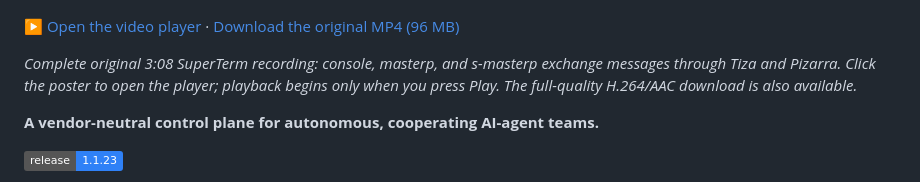
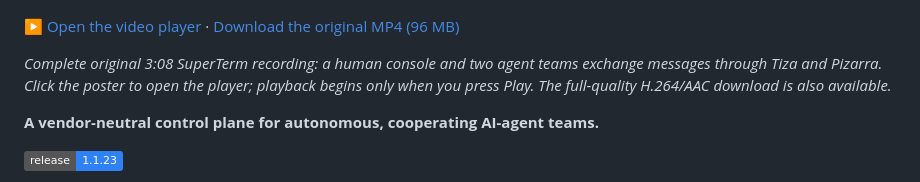
Before and after one commit to garacil/pizarra, a Markdown page: README.md, the part around the change. GitHub-like rendering; badges without logos.

Commit message:
docs: describe the recording by role instead of by team name
The video caption named the individual participants of the recorded session.
The repository rules ask for synthetic identities rather than deployment names,
and the roles describe what the recording shows just as accurately without them.

```diff
--- a/README.md
+++ b/README.md
@@ -4,7 +4,7 @@
 
 [▶ Open the video player](https://garacil.github.io/pizarra/video.html) · [Download the original MP4 (96 MB)](https://github.com/garacil/pizarra/releases/download/v1.1.22/pizarra-superterm-complete-demo.mp4)
 
-*Complete original 3:08 SuperTerm recording: console, masterp, and s-masterp
+*Complete original 3:08 SuperTerm recording: a human console and two agent teams
 exchange messages through Tiza and Pizarra. Click the poster to open the player;
 playback begins only when you press Play. The full-quality H.264/AAC download is
 also available.*
```
